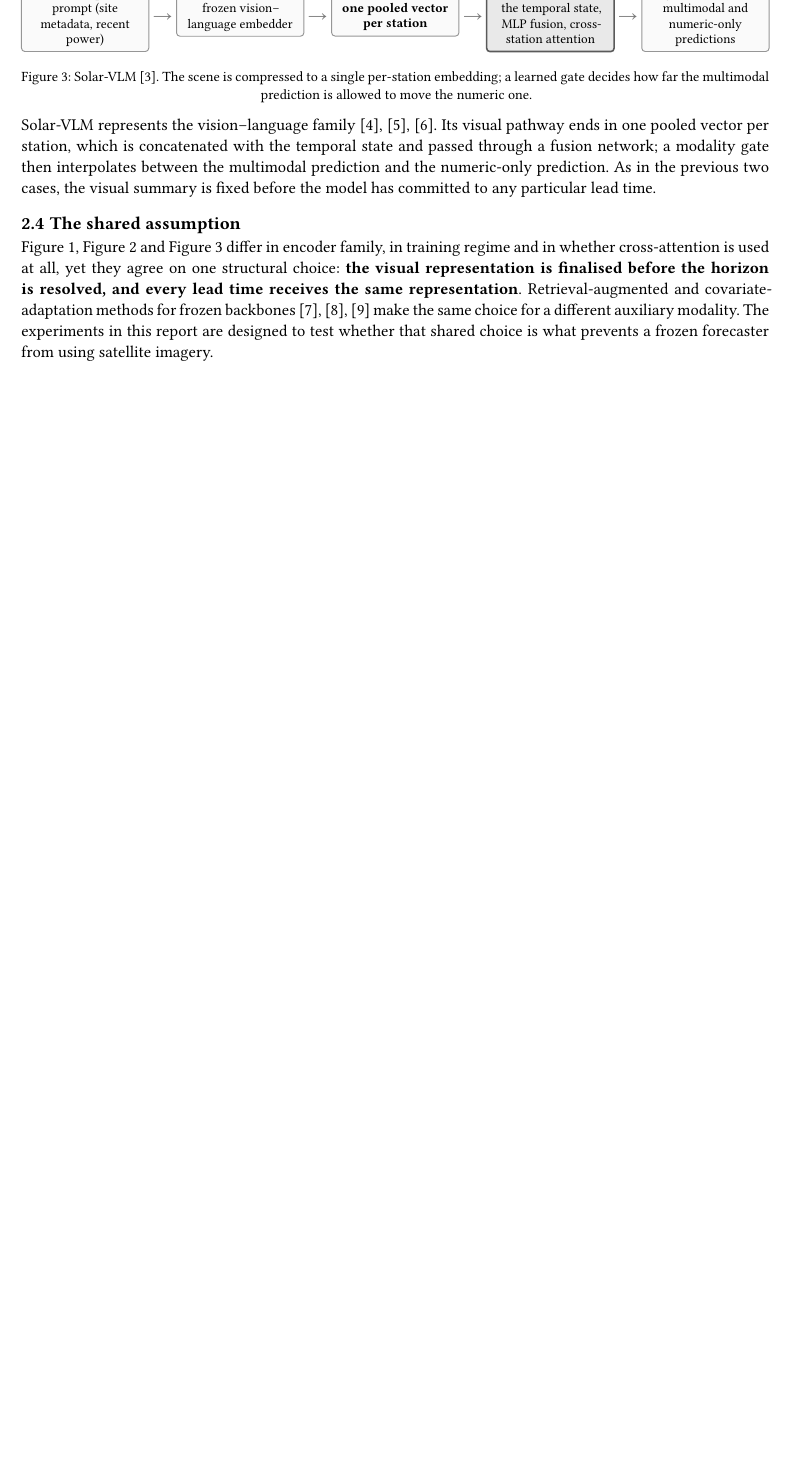
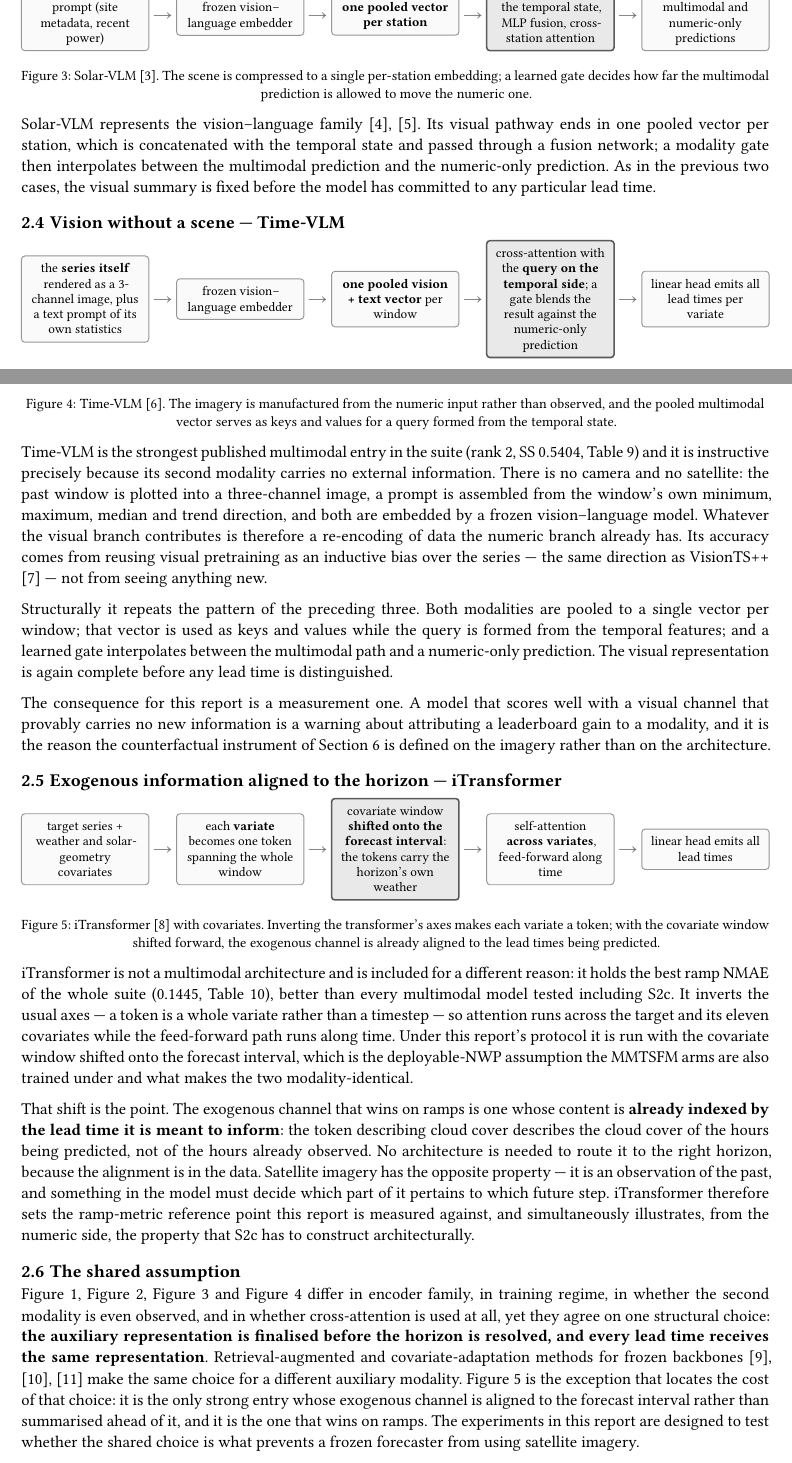
Before and after one commit to MarcoMorandin/thesis-with-context, a Typst document (report/report.typ): part of page 2 of 14 before the commit and two parts of pages 2 and 3 of 15 after it, the two joined at a grey line, cut so that both start at the same text, the shorter picture padded with empty space. The pictures show the PDF file report/REPORT.pdf that the author committed with the source.

Commit message:
docs(report): add Time-VLM and iTransformer to related work
Both are the strongest non-MMTSFM entries in the baseline suite and both
bear on the placement argument, so they now get schematics and prose
rather than only leaderboard rows.

Time-VLM (rank 2, SS 0.5404): its second modality is the series itself
rendered as an image plus a statistics-derived text prompt, so the visual
branch carries no external information. Verified against the vendored
source (baselines/tier5/vendor/time_vlm): pooled vision+text vector as
keys/values, query formed from the temporal features, gate against a
numeric-only prediction — the same shared assumption as SUNSET,
CrossViViT and Solar-VLM.

iTransformer + covariates (rank 6, best ramp NMAE in the suite, 0.1445):
included as the counterexample. Verified against baselines/tier2/
nf_itransformer.py, which runs with future_cov="all", so the covariate
tokens carry the weather of the forecast window. Its exogenous channel is
aligned to the lead times by construction rather than summarised ahead of
them, which is the property S2c has to build architecturally.

Also: §2.6 rewritten to include both, figure cross-refs added to the two
leaderboard rows, results discussion updated, @sec-dataset now referenced.

Co-Authored-By: Claude Opus 5 <noreply@anthropic.com>

```diff
--- a/report/report.typ
+++ b/report/report.typ
@@ -158,7 +158,4 @@ The contributions are as follows.
 = Related work <sec-related>
 
 Published multimodal forecasters differ in many respects, but for the purposes of this study they
-differ in exactly one: *where the visual representation is attached relative to the point at which
-the horizon is resolved*. Three representative systems are reproduced schematically below, in a
-common visual language, so that the attachment point can be compared directly. All three are also
-run as baselines under this report's protocol (@tbl-leaderboard-multimodal).
+differ in exactly one: *where the auxiliary representation is attached relative to the point at
@@ -165,3 +167,4 @@ run as baselines under this report's protocol (@tbl-leaderboard-multimodal).
+(@tbl-leaderboard-multimodal, @tbl-leaderboard-deep).
 
 == Convolutional joint encoding — SUNSET
 
@@ -219,18 +222,79 @@ already been condensed.
   learned gate decides how far the multimodal prediction is allowed to move the numeric one.],
 ) <fig-solarvlm>
 
-Solar-VLM represents the vision--language family @pvvlm @timevlm @unicast. Its visual pathway ends
+Solar-VLM represents the vision--language family @pvvlm @unicast. Its visual pathway ends
 in one pooled vector per station, which is concatenated with the temporal state and passed through a
 fusion network; a modality gate then interpolates between the multimodal prediction and the
 numeric-only prediction. As in the previous two cases, the visual summary is fixed before the model
 has committed to any particular lead time.
 
+== Vision without a scene — Time-VLM
+
+#figure(
+  pipe(
+    dbox[the *series itself* rendered as a 3-channel image, plus a text prompt of its own statistics],
+    dbox[frozen vision--language embedder],
+    dbox[*one pooled vision + text vector* per window],
+    hit[cross-attention with the *query on the temporal side*; a gate blends the result against the numeric-only prediction],
+    dbox[linear head emits all lead times per variate],
+  ),
+  caption: [Time-VLM @timevlm. The imagery is manufactured from the numeric input rather than
+  observed, and the pooled multimodal vector serves as keys and values for a query formed from the
+  temporal state.],
+) <fig-timevlm>
+
+Time-VLM is the strongest published multimodal entry in the suite (rank 2, SS 0.5404,
+@tbl-leaderboard-multimodal) and it is instructive precisely because its second modality carries no
+external information. There is no camera and no satellite: the past window is plotted into a
+three-channel image, a prompt is assembled from the window's own minimum, maximum, median and trend
+direction, and both are embedded by a frozen vision--language model. Whatever the visual branch
+contributes is therefore a re-encoding of data the numeric branch already has. Its accuracy comes
+from reusing visual pretraining as an inductive bias over the series — the same direction as
+VisionTS++ @visionts — not from seeing anything new.
+
+Structurally it repeats the pattern of the preceding three. Both modalities are pooled to a single
+vector per window; that vector is used as keys and values while the query is formed from the
+temporal features; and a learned gate interpolates between the multimodal path and a numeric-only
+prediction. The visual representation is again complete before any lead time is distinguished.
+
+The consequence for this report is a measurement one. A model that scores well with a visual channel
+that provably carries no new information is a warning about attributing a leaderboard gain to a
+modality, and it is the reason the counterfactual instrument of @sec-instrument is defined on the
+imagery rather than on the architecture.
+
+== Exogenous information aligned to the horizon — iTransformer
+
+#figure(
+  pipe(
+    dbox[target series + weather and solar-geometry covariates],
+    dbox[each *variate* becomes one token spanning the whole window],
+    hit[covariate window *shifted onto the forecast interval*: the tokens carry the horizon's own weather],
+    dbox[self-attention *across variates*, feed-forward along time],
+    dbox[linear head emits all lead times],
+  ),
+  caption: [iTransformer @itransformer with covariates. Inverting the transformer's axes makes each
+  variate a token; with the covariate window shifted forward, the exogenous channel is already
+  aligned to the lead times being predicted.],
+) <fig-itransformer>
+
+iTransformer is not a multimodal architecture and is included for a different reason: it holds the
+best ramp NMAE of the whole suite (0.1445, @tbl-leaderboard-deep), better than every multimodal
+model tested including S2c. It inverts the usual axes — a token is a whole variate rather than a
+timestep — so attention runs across the target and its eleven covariates while the feed-forward path
+runs along time. Under this report's protocol it is run with the covariate window shifted onto the
+forecast interval, which is the deployable-NWP assumption the MMTSFM arms are also trained under and
+what makes the two modality-identical.
+
+That shift is the point. The exogenous channel that wins on ramps is one whose content is *already
+indexed by the lead time it is meant to inform*: the token describing cloud cover describes the cloud
+cover of the hours being predicted, not of the hours already observed. No architecture is needed to
+route it to the right horizon, because the alignment is in the data. Satellite imagery has the
+opposite property — it is an observation of the past, and something in the model must decide which
+part of it pertains to which future step. iTransformer therefore sets the ramp-metric reference point
+this report is measured against, and simultaneously illustrates, from the numeric side, the property
+that S2c has to construct architecturally.
+
 == The shared assumption <sec-shared-assumption>
 
-@fig-sunset, @fig-crossvivit and @fig-solarvlm differ in encoder family, in training regime and in
-whether cross-attention is used at all, yet they agree on one structural choice: *the visual
-representation is finalised before the horizon is resolved, and every lead time receives the same
-representation*. Retrieval-augmented and covariate-adaptation methods for frozen backbones
-@tsrag @crossrag @cora make the same choice for a different auxiliary modality. The experiments in
-this report are designed to test whether that shared choice is what prevents a frozen forecaster
-from using satellite imagery.
+@fig-sunset, @fig-crossvivit, @fig-solarvlm and @fig-timevlm differ in encoder family, in training
+regime, in whether the second modality is even observed, and in whether cross-attention is used at
@@ -237,3 +304,8 @@ from using satellite imagery.
+different auxiliary modality. @fig-itransformer is the exception that locates the cost of that
+choice: it is the only strong entry whose exogenous channel is aligned to the forecast interval
+rather than summarised ahead of it, and it is the one that wins on ramps. The experiments in this
+report are designed to test whether the shared choice is what prevents a frozen forecaster from using
+satellite imagery.
 
 = The dataset <sec-dataset>
 
@@ -338,7 +410,7 @@ excluded from scoring rather than imputed.
 
 = Experimental protocol <sec-protocol>
 
-The experiments in this report are run on the UK track. All metrics are normalised by installed
+The experiments in this report are run on the UK track of @sec-dataset. All metrics are normalised by installed
 capacity, so they are comparable across systems of different size, and all are computed on daytime
 steps only. @tbl-setup gives the full setting; every configuration in this report shares it.
 
```
Also changed, not shown: report/REPORT.pdf, report/report.typ (22 more changed lines).
